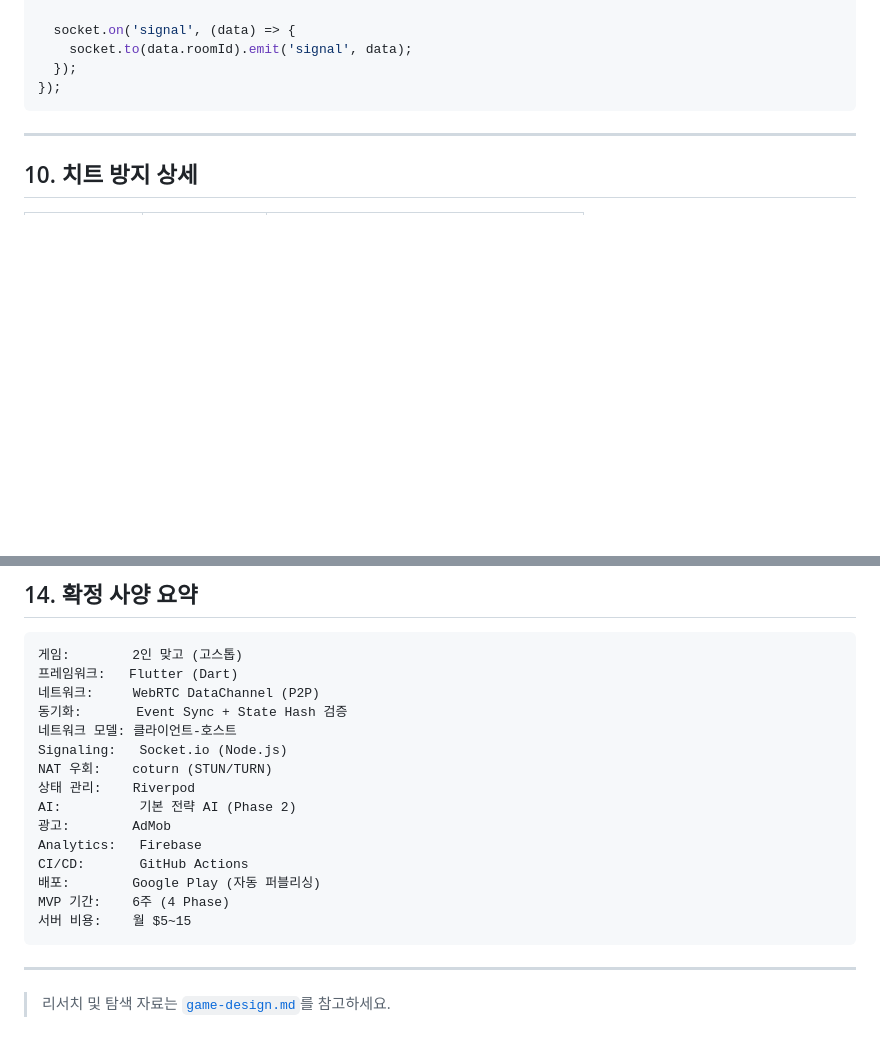
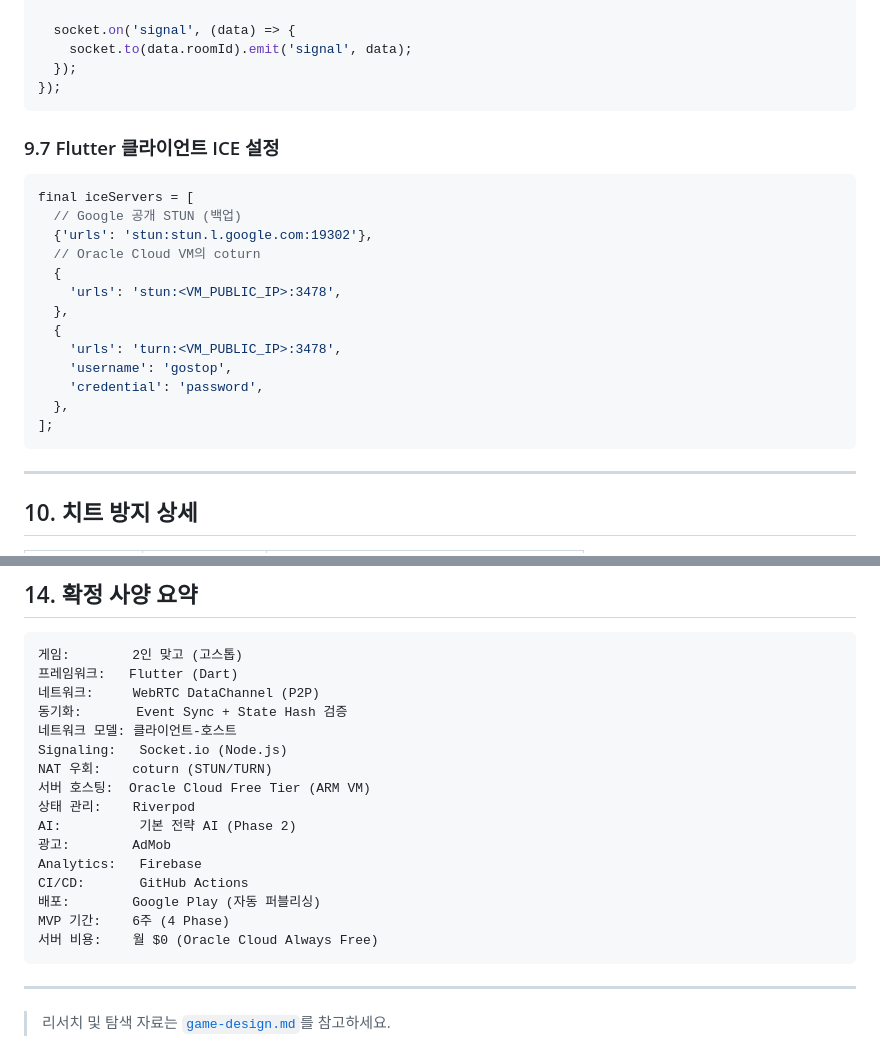
Before and after one commit to sfex11/gostop, a Markdown page: docs/game-design-final.md, 2 parts joined by grey strips. Drawn GitHub-style; blank space fills up the shorter version.

````diff
--- a/docs/game-design-final.md
+++ b/docs/game-design-final.md
@@ -305,6 +372,24 @@ io.on('connection', socket => {
     socket.to(data.roomId).emit('signal', data);
   });
 });
+```
+
+### 9.7 Flutter 클라이언트 ICE 설정
+
+```dart
+final iceServers = [
+  // Google 공개 STUN (백업)
+  {'urls': 'stun:stun.l.google.com:19302'},
+  // Oracle Cloud VM의 coturn
+  {
+    'urls': 'stun:<VM_PUBLIC_IP>:3478',
+  },
+  {
+    'urls': 'turn:<VM_PUBLIC_IP>:3478',
+    'username': 'gostop',
+    'credential': 'password',
+  },
+];
 ```
 
 ---
@@ -427,6 +512,7 @@ Idea Agent → Design Agent → Code Agent → Build Agent → Publish Agent →
 네트워크 모델: 클라이언트-호스트
 Signaling:   Socket.io (Node.js)
 NAT 우회:    coturn (STUN/TURN)
+서버 호스팅:  Oracle Cloud Free Tier (ARM VM)
 상태 관리:    Riverpod
 AI:          기본 전략 AI (Phase 2)
 광고:        AdMob
@@ -434,7 +520,7 @@ Analytics:   Firebase
 CI/CD:       GitHub Actions
 배포:        Google Play (자동 퍼블리싱)
 MVP 기간:    6주 (4 Phase)
-서버 비용:    월 $5~15
+서버 비용:    월 $0 (Oracle Cloud Always Free)
 ```
 
 ---
````
Also changed, not shown: other parts of docs/game-design-final.md (+77 -10 lines).
